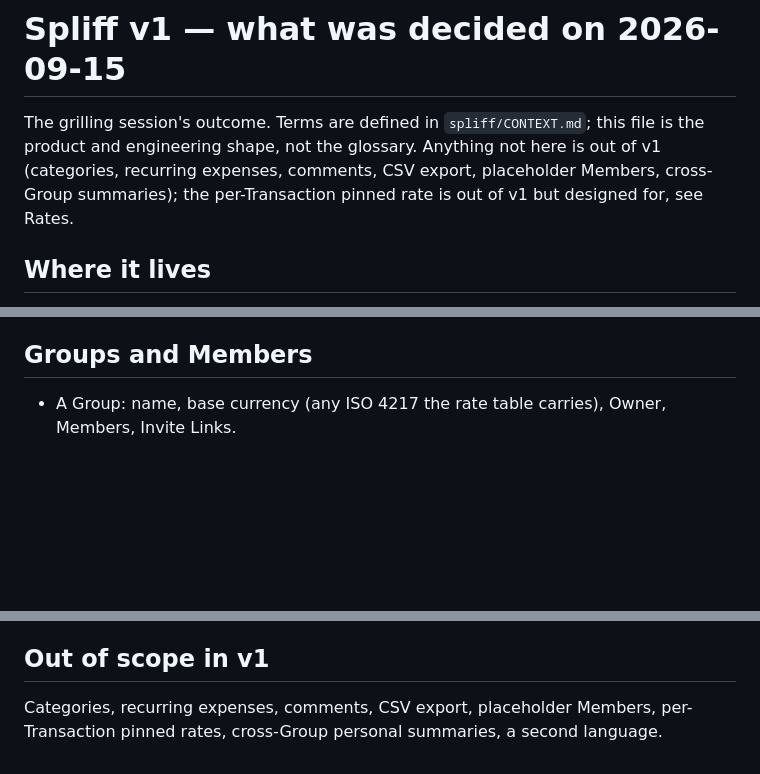
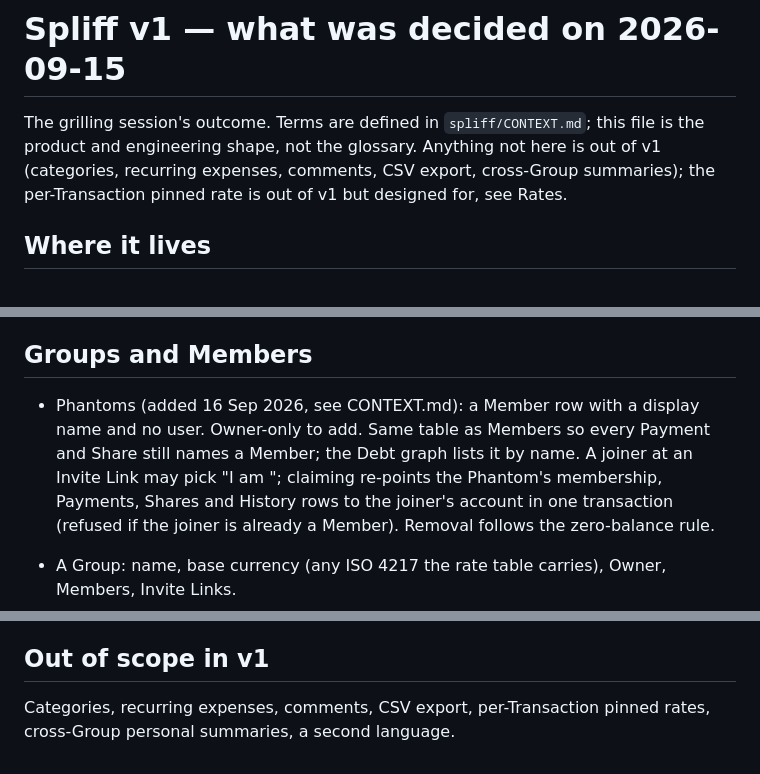
Before and after one commit to alexander-pecheny/dopesuite, a Markdown page: spliff/docs/spec-v1.md, 3 parts joined by grey strips. GitHub-like rendering; blank space fills up the shorter version.

Commit message:
spliff: Phantoms enter the glossary and the spec
Co-Authored-By: Claude Fable 5.1 <noreply@anthropic.com>

```diff
--- a/spliff/docs/spec-v1.md
+++ b/spliff/docs/spec-v1.md
@@ -2,8 +2,8 @@
 
 The grilling session's outcome. Terms are defined in `spliff/CONTEXT.md`; this
 file is the product and engineering shape, not the glossary. Anything not here
-is out of v1 (categories, recurring expenses, comments, CSV export, placeholder
-Members, cross-Group summaries); the per-Transaction pinned rate is out of v1
+is out of v1 (categories, recurring expenses, comments, CSV export, cross-Group
+summaries); the per-Transaction pinned rate is out of v1
 but designed for, see Rates.
 
 ## Where it lives
@@ -49,6 +49,14 @@ an Invite Link sees the Group's name and a "log in with Telegram" button, comes
 back to the link via `next`, and joins in one tap.
 
 ## Groups and Members
+
+- Phantoms (added 16 Sep 2026, see CONTEXT.md): a Member row with a display
+  name and no user. Owner-only to add. Same table as Members so every Payment
+  and Share still names a Member; the Debt graph lists it by name. A joiner at
+  an Invite Link may pick "I am <phantom>"; claiming re-points the Phantom's
+  membership, Payments, Shares and History rows to the joiner's account in one
+  transaction (refused if the joiner is already a Member). Removal follows the
+  zero-balance rule.
 
 - A Group: name, base currency (any ISO 4217 the rate table carries), Owner,
   Members, Invite Links.
@@ -155,6 +163,5 @@ Messages come from the catalog and carry the Group name and a link built from
 
 ## Out of scope in v1
 
-Categories, recurring expenses, comments, CSV export, placeholder Members,
-per-Transaction pinned rates, cross-Group personal summaries, a second
+Categories, recurring expenses, comments, CSV export, per-Transaction pinned rates, cross-Group personal summaries, a second
 language.
```
Also changed, not shown: spliff/CONTEXT.md (+4 -0 lines).
